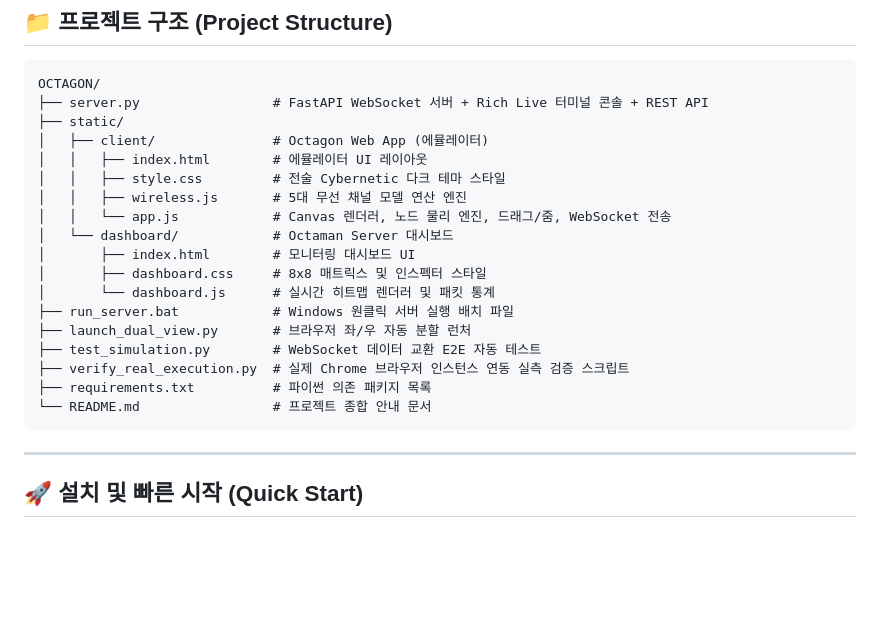
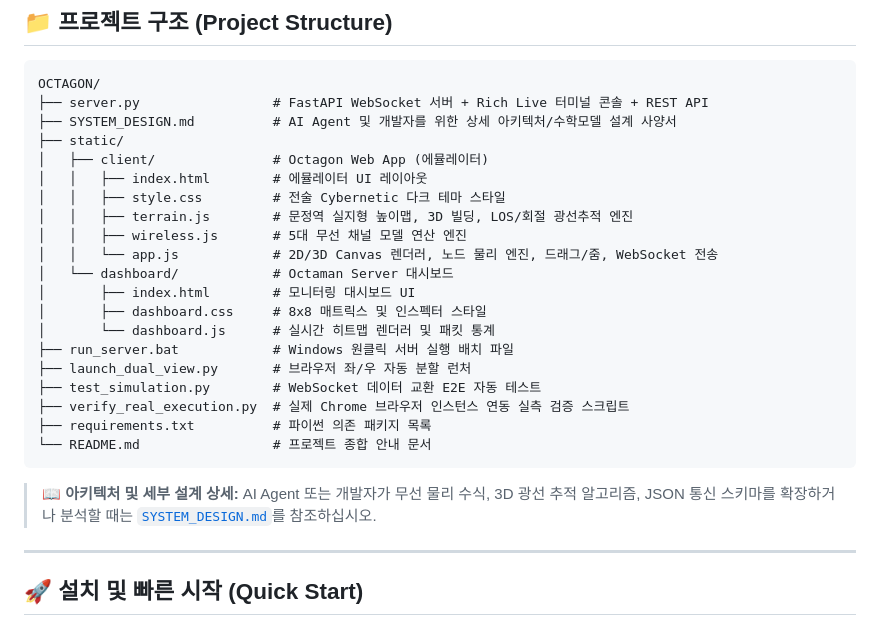
Before and after one commit to cglee-lowa/OCTAGON, a Markdown page: README.md, the part around the change. Rendered like a GitHub page; blank space fills up the shorter version.

Commit message:
Docs: Add comprehensive SYSTEM_DESIGN.md architecture specification for AI Agents and update README

````diff
--- a/README.md
+++ b/README.md
@@ -125,12 +125,14 @@
 ```
 OCTAGON/
 ├── server.py                 # FastAPI WebSocket 서버 + Rich Live 터미널 콘솔 + REST API
+├── SYSTEM_DESIGN.md          # AI Agent 및 개발자를 위한 상세 아키텍처/수학모델 설계 사양서
 ├── static/
 │   ├── client/               # Octagon Web App (에뮬레이터)
 │   │   ├── index.html        # 에뮬레이터 UI 레이아웃
 │   │   ├── style.css         # 전술 Cybernetic 다크 테마 스타일
+│   │   ├── terrain.js        # 문정역 실지형 높이맵, 3D 빌딩, LOS/회절 광선추적 엔진
 │   │   ├── wireless.js       # 5대 무선 채널 모델 연산 엔진
-│   │   └── app.js            # Canvas 렌더러, 노드 물리 엔진, 드래그/줌, WebSocket 전송
+│   │   └── app.js            # 2D/3D Canvas 렌더러, 노드 물리 엔진, 드래그/줌, WebSocket 전송
 │   └── dashboard/            # Octaman Server 대시보드
 │       ├── index.html        # 모니터링 대시보드 UI
 │       ├── dashboard.css     # 8x8 매트릭스 및 인스펙터 스타일
@@ -142,6 +144,8 @@ OCTAGON/
 ├── requirements.txt          # 파이썬 의존 패키지 목록
 └── README.md                 # 프로젝트 종합 안내 문서
 ```
+
+> 📖 **아키텍처 및 세부 설계 상세:** AI Agent 또는 개발자가 무선 물리 수식, 3D 광선 추적 알고리즘, JSON 통신 스키마를 확장하거나 분석할 때는 [`SYSTEM_DESIGN.md`](./SYSTEM_DESIGN.md)를 참조하십시오.
 
 ---
 
````
Also changed, not shown: SYSTEM_DESIGN.md (added, +234 -0 lines).
